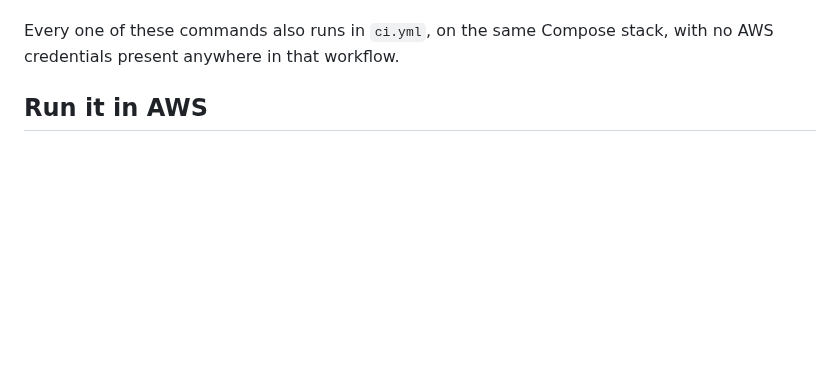
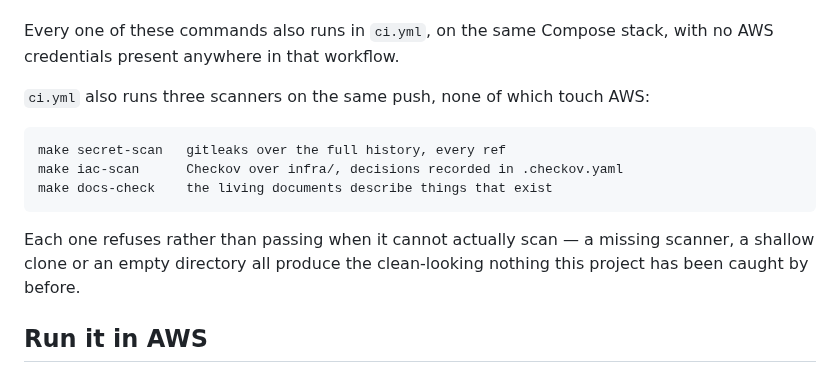
Before and after one commit to UVE-QA/aws-devops-sdet-demo, a Markdown page: README.md, the part around the change. Drawn GitHub-style; blank space fills up the shorter version.

````diff
--- a/README.md
+++ b/README.md
@@ -76,6 +76,18 @@ halves are given the same probe name at parse time, so they cannot drift apart.
 
 Every one of these commands also runs in `ci.yml`, on the same Compose stack,
 with no AWS credentials present anywhere in that workflow.
+
+`ci.yml` also runs three scanners on the same push, none of which touch AWS:
+
+```text
+make secret-scan   gitleaks over the full history, every ref
+make iac-scan      Checkov over infra/, decisions recorded in .checkov.yaml
+make docs-check    the living documents describe things that exist
+```
+
+Each one refuses rather than passing when it cannot actually scan — a missing
+scanner, a shallow clone or an empty directory all produce the clean-looking
+nothing this project has been caught by before.
 
 ## Run it in AWS
 
````
Also changed, not shown: docs/security-posture.md (+53 -0 lines).
